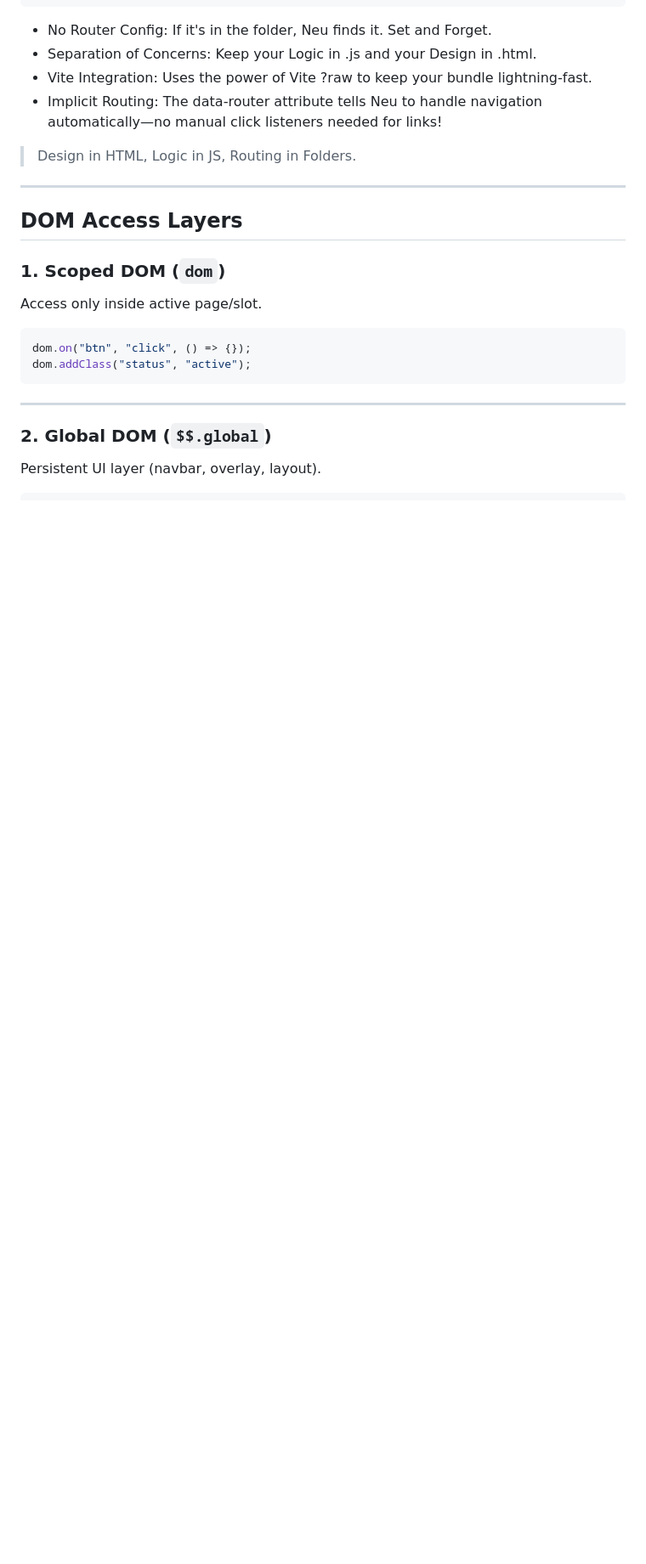
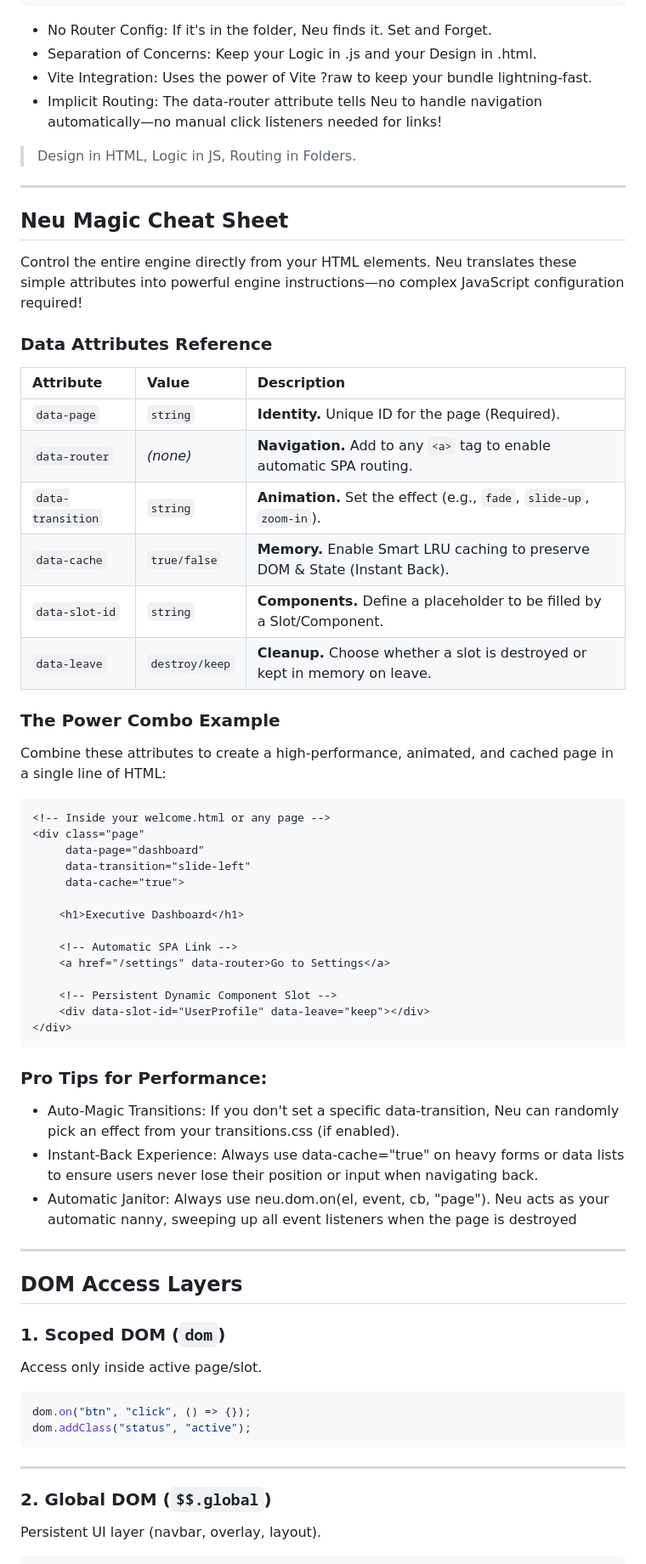
Before and after one commit to ulywae/Neu, a Markdown page: README.md, the part around the change. Shown at 85% size. GitHub-like rendering; blank space fills up the shorter version.

Commit message:
Enhance README with Neu Magic Cheat Sheet
Added Neu Magic Cheat Sheet with data attributes reference and performance tips.

````diff
--- a/README.md
+++ b/README.md
@@ -379,6 +379,50 @@ export default function WelcomePage() {
 * Implicit Routing: The data-router attribute tells Neu to handle navigation automatically—no manual click listeners needed for links!
 
 > Design in HTML, Logic in JS, Routing in Folders.
+
+---
+
+## Neu Magic Cheat Sheet
+
+Control the entire engine directly from your HTML elements. Neu translates these simple attributes into powerful engine instructions—no complex JavaScript configuration required!
+
+### Data Attributes Reference
+
+
+| Attribute | Value | Description |
+| :--- | :--- | :--- |
+| `data-page` | `string` | **Identity.** Unique ID for the page (Required). |
+| `data-router` | *(none)* | **Navigation.** Add to any `<a>` tag to enable automatic SPA routing. |
+| `data-transition` | `string` | **Animation.** Set the effect (e.g., `fade`, `slide-up`, `zoom-in`). |
+| `data-cache` | `true/false` | **Memory.** Enable Smart LRU caching to preserve DOM & State (Instant Back). |
+| `data-slot-id` | `string` | **Components.** Define a placeholder to be filled by a Slot/Component. |
+| `data-leave` | `destroy/keep` | **Cleanup.** Choose whether a slot is destroyed or kept in memory on leave. |
+
+### The Power Combo Example
+Combine these attributes to create a high-performance, animated, and cached page in a single line of HTML:
+
+```html
+<!-- Inside your welcome.html or any page -->
+<div class="page"
+     data-page="dashboard"
+     data-transition="slide-left"
+     data-cache="true">
+
+    <h1>Executive Dashboard</h1>
+
+    <!-- Automatic SPA Link -->
+    <a href="/settings" data-router>Go to Settings</a>
+
+    <!-- Persistent Dynamic Component Slot -->
+    <div data-slot-id="UserProfile" data-leave="keep"></div>
+</div>
+```
+
+###  Pro Tips for Performance:
+
+* Auto-Magic Transitions: If you don't set a specific data-transition, Neu can randomly pick an effect from your transitions.css (if enabled).
+* Instant-Back Experience: Always use data-cache="true" on heavy forms or data lists to ensure users never lose their position or input when navigating back.
+* Automatic Janitor: Always use neu.dom.on(el, event, cb, "page"). Neu acts as your automatic nanny, sweeping up all event listeners when the page is destroyed
 
 ---
 
````
